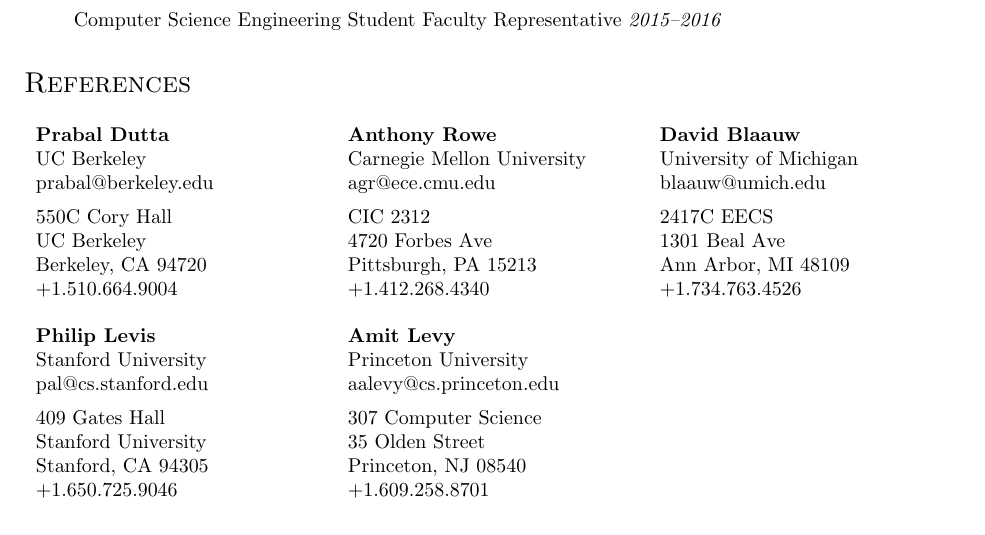
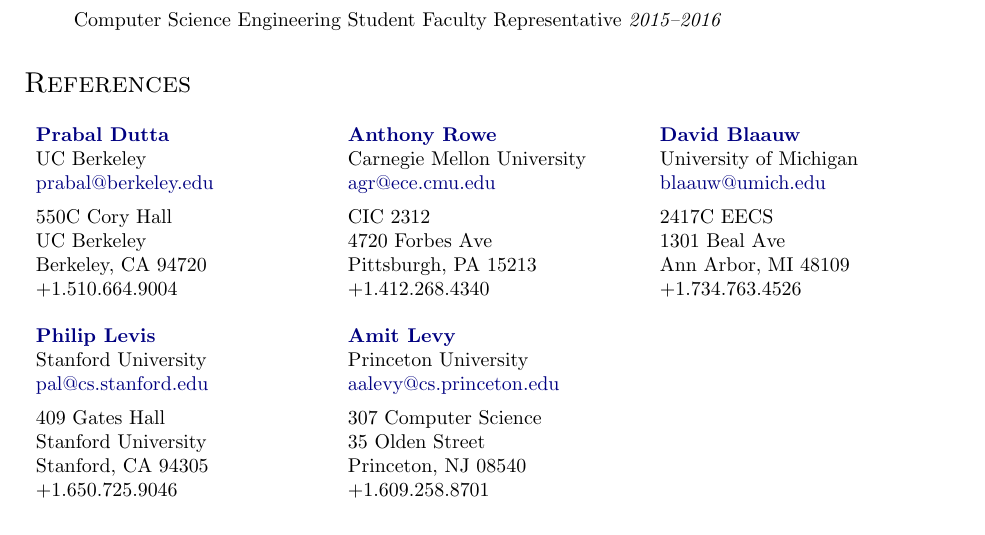
Before and after one commit to ppannuto/patpannuto.com, a LaTeX CV (cv/pannuto.tex): part of page 3 of 8, cut so that both start at the same text. Compiled offline with pdfLaTeX.

Commit message:
linkify refs in CV

```diff
--- a/cv/pannuto.tex
+++ b/cv/pannuto.tex
@@ -359,17 +359,23 @@
 \section*{References}
 
 \begin{tabularx}{\textwidth}{X X X}
-  \textbf{Prabal Dutta} & \textbf{Anthony Rowe}      & \textbf{David Blaauw}   \\
+  \textbf{\href{https://people.eecs.berkeley.edu/~prabal/}{Prabal Dutta}} &
+  \textbf{\href{https://users.ece.cmu.edu/~agr/}{Anthony Rowe}}           &
+  \textbf{\href{https://blaauw.engin.umich.edu/}{David Blaauw}}           \\
   UC Berkeley           & Carnegie Mellon University & University of Michigan  \\
-  prabal@berkeley.edu   & agr@ece.cmu.edu            & blaauw@umich.edu        \\[.5em]
+  \href{mailto:prabal@berkeley.edu}{prabal@berkeley.edu}   &
+  \href{mailto:agr@ece.cmu.edu}{agr@ece.cmu.edu}           &
+  \href{mailto:blaauw@umich.edu}{blaauw@umich.edu}         \\[.5em]
   550C Cory Hall        & CIC 2312                   & 2417C EECS              \\
   UC Berkeley           & 4720 Forbes Ave            & 1301 Beal Ave           \\
   Berkeley, CA 94720    & Pittsburgh, PA 15213       & Ann Arbor, MI 48109     \\
   +1.510.664.9004       & +1.412.268.4340            & +1.734.763.4526         \\
   \\
-  \textbf{Philip Levis} & \textbf{Amit Levy}         \\
+  \textbf{\href{http://csl.stanford.edu/~pal/}{Philip Levis}} &
+  \textbf{\href{https://amitlevy.com/}{Amit Levy}}            \\
   Stanford University   & Princeton University       \\
-  pal@cs.stanford.edu   & aalevy@cs.princeton.edu    \\[.5em]
+  \href{mailto:pal@cs.stanford.edu}{pal@cs.stanford.edu}            &
+  \href{mailto:aalevy@cs.princeton.edu}{aalevy@cs.princeton.edu}    \\[.5em]
   409 Gates Hall        & 307 Computer Science       \\
   Stanford University   & 35 Olden Street            \\
   Stanford, CA 94305    & Princeton, NJ 08540        \\
```
